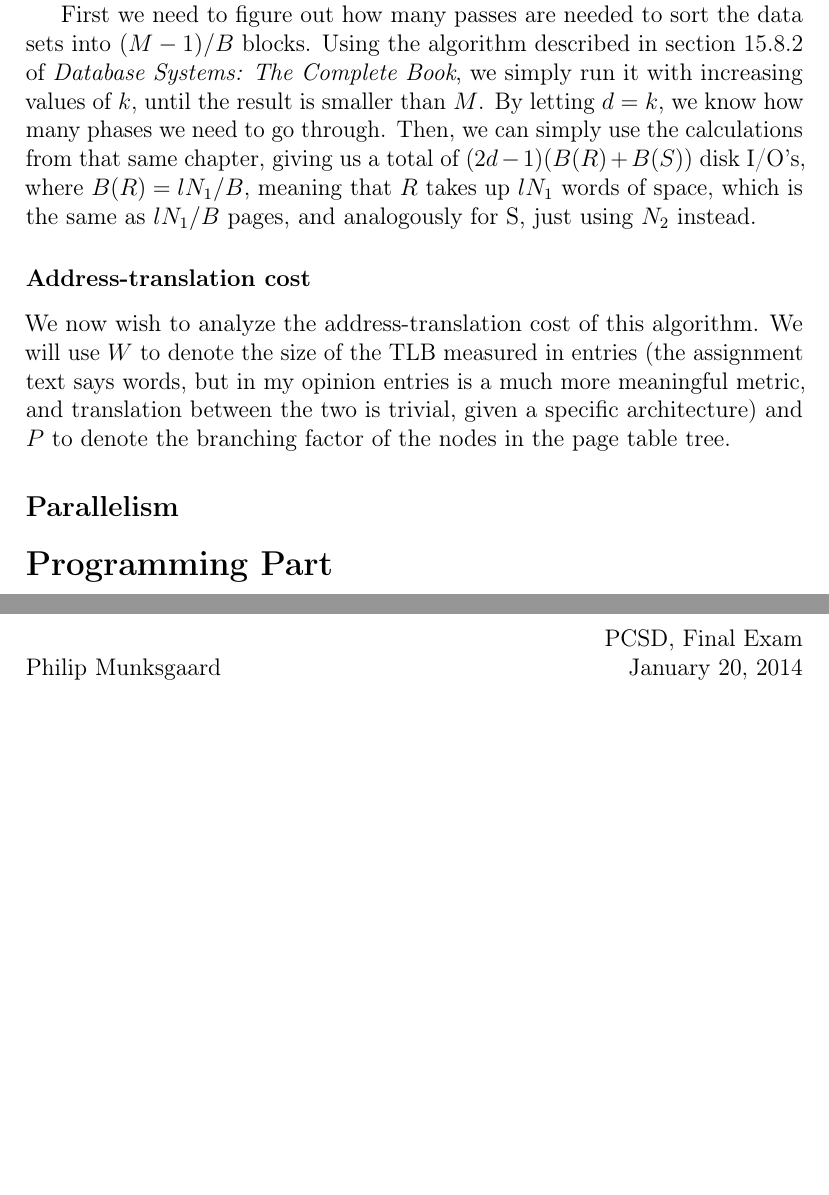
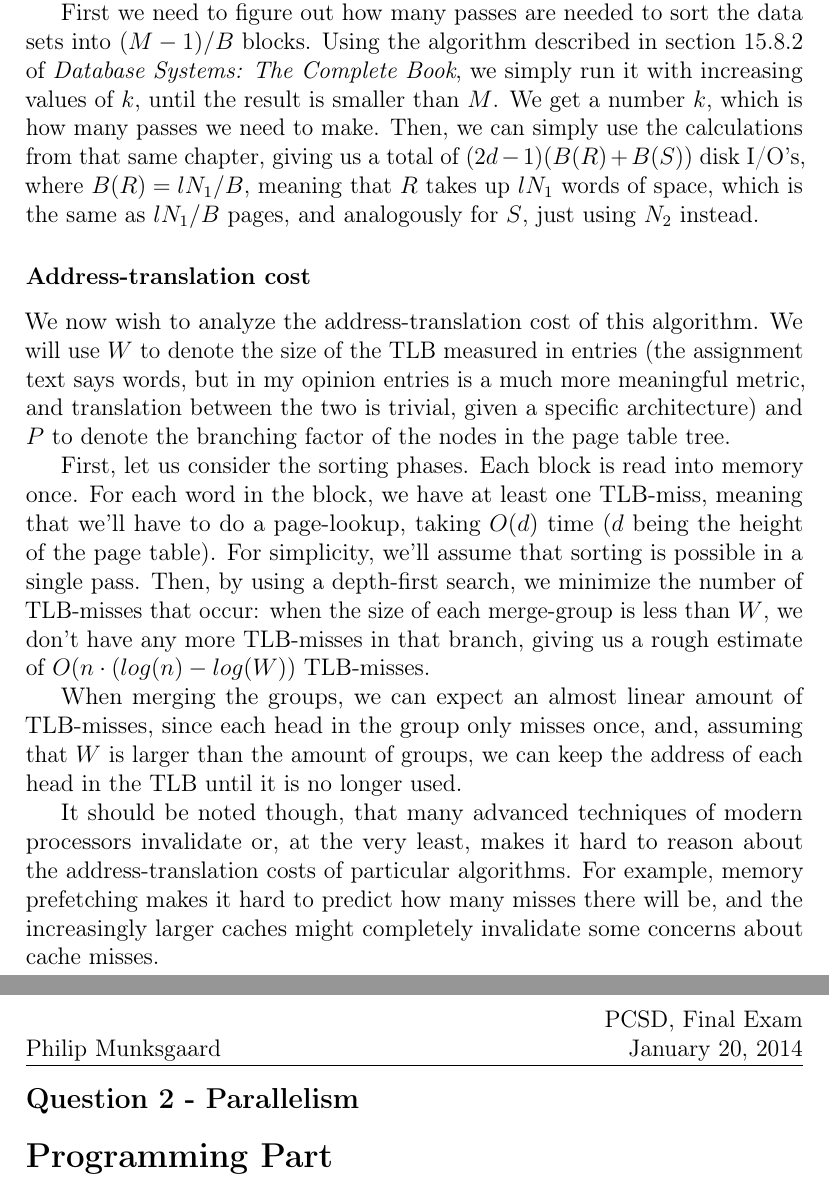
Before and after one commit to Munksgaard/pcsd-final, a LaTeX document (report/munksgaard-philip-report.tex): two parts of pages 3 and 4 of 6 before the commit and two parts of pages 3 and 4 of 7 after it, joined at a grey line, cut so that both start at the same text, the shorter picture padded with empty space. Compiled offline with pdfLaTeX.

Commit message:
Answers for question 1.2 and 1.3

```diff
--- a/report/munksgaard-philip-report.tex
+++ b/report/munksgaard-philip-report.tex
@@ -158,11 +158,11 @@ First we need to figure out how many passes are needed to sort the
 data sets into $(M-1)/B$ blocks. Using the algorithm described in
 section 15.8.2 of \emph{Database Systems: The Complete Book}, we
 simply run it with increasing values of $k$, until the result is
-smaller than $M$. By letting $d = k$, we know how many phases we need
-to go through. Then, we can simply use the calculations from that same
+smaller than $M$. We get a number $k$, which is how many passes we
+need to make. Then, we can simply use the calculations from that same
 chapter, giving us a total of $(2d-1)(B(R) + B(S))$ disk I/O's, where
 $B(R) = lN_1 / B$, meaning that $R$ takes up $lN_1$ words of space,
-which is the same as $lN_1 / B$ pages, and analogously for S, just
+which is the same as $lN_1 / B$ pages, and analogously for $S$, just
 using $N_2$ instead.
 
 \subsubsection*{Address-translation cost}
@@ -179,7 +179,29 @@ a much more meaningful metric, and translation between the two is
 trivial, given a specific architecture) and $P$ to denote the
 branching factor of the nodes in the page table tree.
 
-\subsection*{Parallelism}
+First, let us consider the sorting phases. Each block is read into
+memory once. For each word in the block, we have at least one
+TLB-miss, meaning that we'll have to do a page-lookup, taking $O(d)$
+time ($d$ being the height of the page table). For simplicity, we'll
+assume that sorting is possible in a single pass. Then, by using a
+depth-first search, we minimize the number of TLB-misses that occur:
+when the size of each merge-group is less than $W$, we don't have any
+more TLB-misses in that branch, giving us a rough estimate of
+$O(n\cdot (log (n) - log(W))$ TLB-misses.
+
+When merging the groups, we can expect an almost linear amount of
+TLB-misses, since each head in the group only misses once, and,
+assuming that $W$ is larger than the amount of groups, we can keep the
+address of each head in the TLB until it is no longer used.
+
+It should be noted though, that many advanced techniques of modern
+processors invalidate or, at the very least, makes it hard to reason
+about the address-translation costs of particular algorithms. For
+example, memory prefetching makes it hard to predict how many misses
+there will be, and the increasingly larger caches might completely
+invalidate some concerns about cache misses.
+
+\subsection*{Question 2 - Parallelism}
 
 \section*{Programming Part}
 
```
